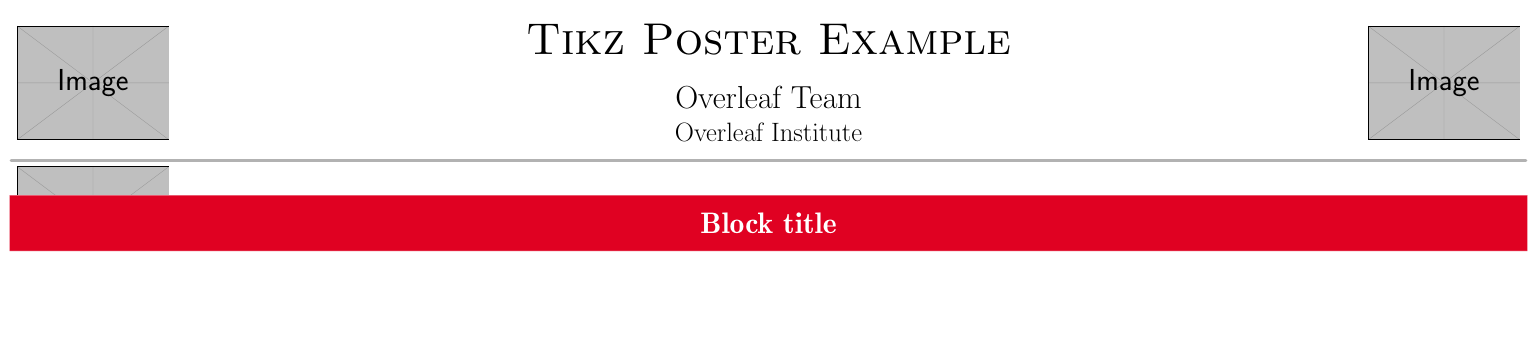
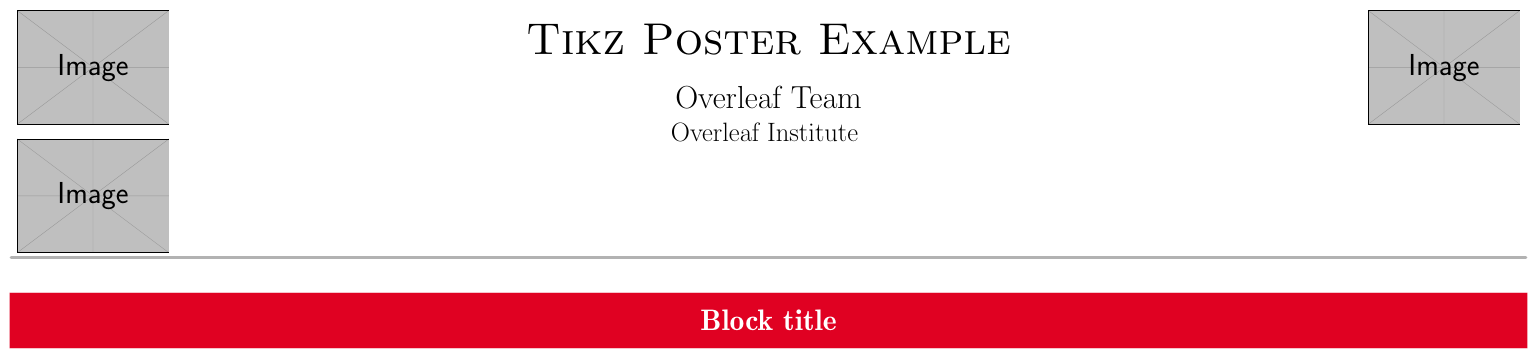
Before and after one commit to elabundis/COSPAR_2014, a LaTeX poster (main.tex): the whole page. Compiled offline with pdfLaTeX; a LaTeX package or settings file that is missing is left out.

Commit message:
Adjust location of logos

```diff
--- a/main.tex
+++ b/main.tex
@@ -11,16 +11,16 @@
 
 \title{\fontsize{72}{86}\selectfont Tikz Poster Example}
 \author{Overleaf Team}
-\institute{Overleaf Institute}
+\institute{Overleaf Institute \vspace*{4em}}
 
 \begin{document}
 
 \maketitle
 
 % Logos
-\node[anchor=west,xshift=7cm] at (TP@title.west) {\includegraphics[width=0.10\textwidth]{example-image}};
-\node[anchor=west,xshift=7cm,yshift=-8cm] at (TP@title.west) {\includegraphics[width=0.10\textwidth]{example-image}};
-\node[anchor=east,xshift=-7cm] at (TP@title.east) {\includegraphics[width=0.10\textwidth]{example-image}};
+\node[anchor=north west,xshift=7cm] at (TP@title.north west) {\includegraphics[width=0.10\textwidth]{example-image}};
+\node[anchor=south west,xshift=7cm] at (TP@title.south west) {\includegraphics[width=0.10\textwidth]{example-image}};
+\node[anchor=north east,xshift=-7cm] at (TP@title.north east) {\includegraphics[width=0.10\textwidth]{example-image}};
 
 \block{\fontsize{48}{58}\selectfont Block title}{\fontsize{36}{43}\selectfont
 Hello World!
```
